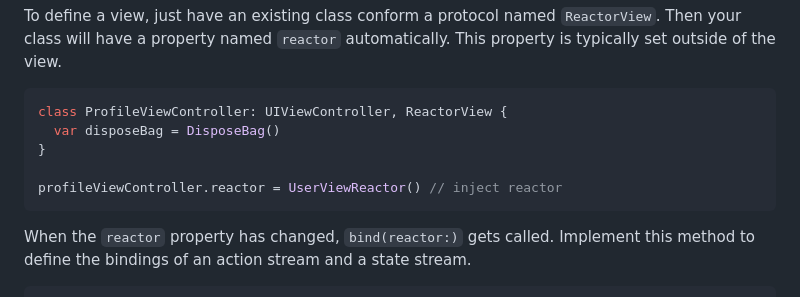
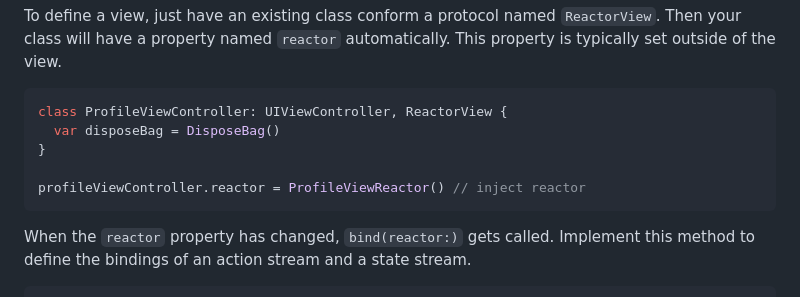
Before and after one commit to ReactorKit/ReactorKit, a Markdown page: README.md, the part around the change. Rendered like a GitHub page.

Commit message:
Fix Typo in README.md

````diff
--- a/README.md
+++ b/README.md
@@ -86,7 +86,7 @@ class ProfileViewController: UIViewController, ReactorView {
   var disposeBag = DisposeBag()
 }
 
-profileViewController.reactor = UserViewReactor() // inject reactor
+profileViewController.reactor = ProfileViewReactor() // inject reactor
 ```
 
 When the `reactor` property has changed, `bind(reactor:)` gets called. Implement this method to define the bindings of an action stream and a state stream.
````
